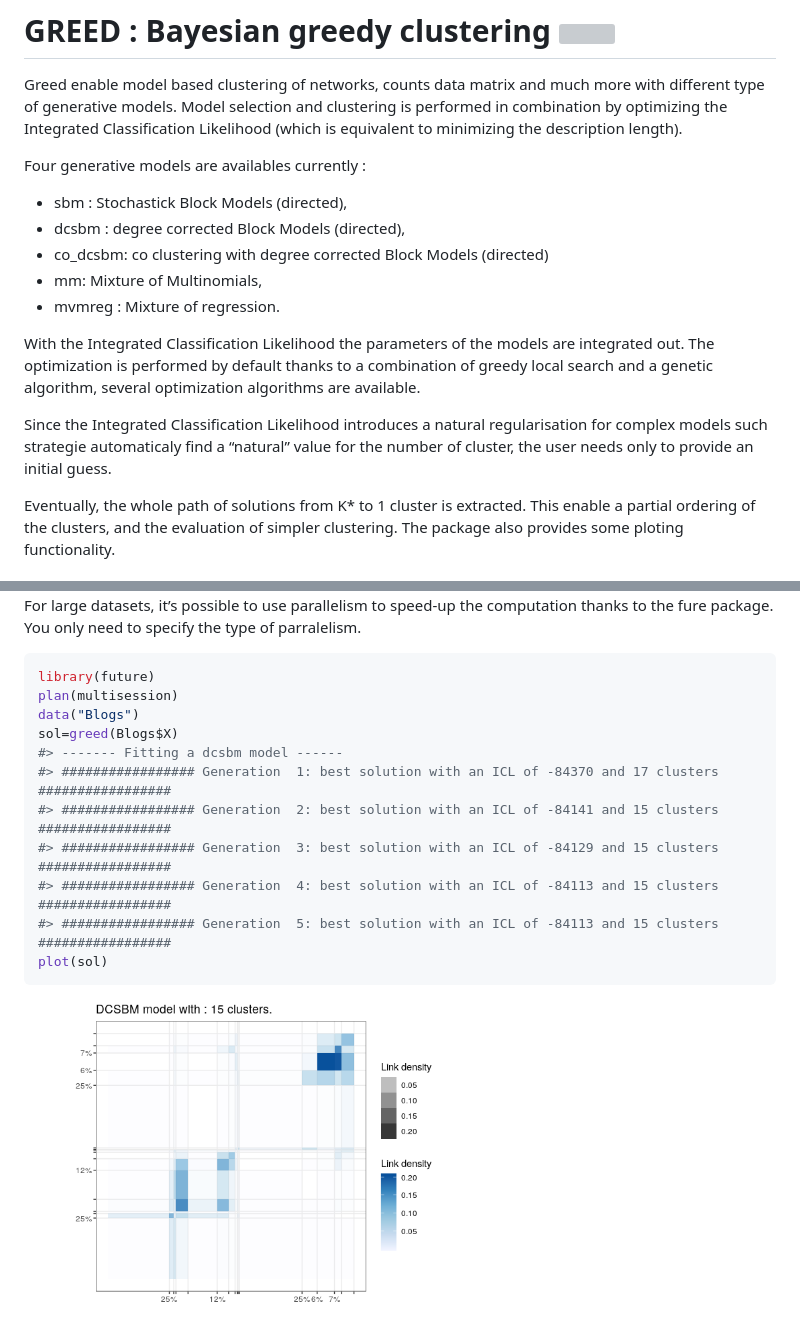
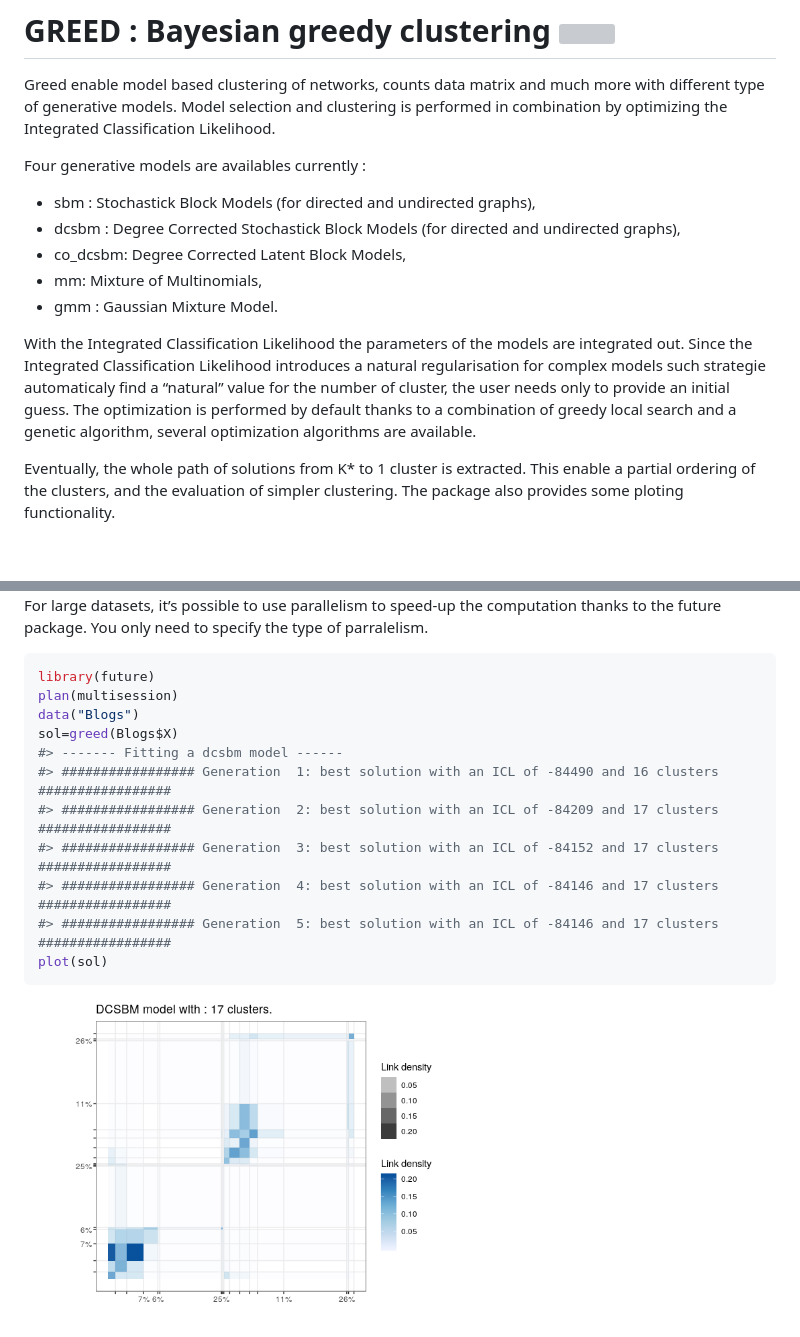
Before and after one commit to comeetie/greed, a Markdown page: README.md, 2 parts joined by grey strips. Drawn GitHub-style; pictures changed too: man/figures/README-future-1.png; blank space fills up the shorter version; grey boxes are pictures that could not be loaded.

````diff
--- a/README.md
+++ b/README.md
@@ -10,27 +10,24 @@
 Greed enable model based clustering of networks, counts data matrix and
 much more with different type of generative models. Model selection and
 clustering is performed in combination by optimizing the Integrated
-Classification Likelihood (which is equivalent to minimizing the
-description length).
+Classification Likelihood.
 
 Four generative models are availables currently :
 
-  - sbm : Stochastick Block Models (directed),
-  - dcsbm : degree corrected Block Models (directed),
-  - co\_dcsbm: co clustering with degree corrected Block Models
-    (directed)
+  - sbm : Stochastick Block Models (for directed and undirected graphs),
+  - dcsbm : Degree Corrected Stochastick Block Models (for directed and
+    undirected graphs),
+  - co\_dcsbm: Degree Corrected Latent Block Models,
   - mm: Mixture of Multinomials,
-  - mvmreg : Mixture of regression.
+  - gmm : Gaussian Mixture Model.
 
 With the Integrated Classification Likelihood the parameters of the
-models are integrated out. The optimization is performed by default
-thanks to a combination of greedy local search and a genetic algorithm,
-several optimization algorithms are available.
-
-Since the Integrated Classification Likelihood introduces a natural
-regularisation for complex models such strategie automaticaly find a
-“natural” value for the number of cluster, the user needs only to
-provide an initial guess.
+models are integrated out. Since the Integrated Classification
+Likelihood introduces a natural regularisation for complex models such
+strategie automaticaly find a “natural” value for the number of cluster,
+the user needs only to provide an initial guess. The optimization is
+performed by default thanks to a combination of greedy local search and
+a genetic algorithm, several optimization algorithms are available.
 
 Eventually, the whole path of solutions from K\* to 1 cluster is
 extracted. This enable a partial ordering of the clusters, and the
@@ -96,7 +87,7 @@ plot(cut(sol,5))
 <img src="man/figures/README-cut-1.png" width="60%" />
 
 For large datasets, it’s possible to use parallelism to speed-up the
-computation thanks to the fure package. You only need to specify the
+computation thanks to the future package. You only need to specify the
 type of parralelism.
 
 ``` r
@@ -105,11 +96,11 @@ plan(multisession)
 data("Blogs")
 sol=greed(Blogs$X)
 #> ------- Fitting a dcsbm model ------
-#> ################# Generation  1: best solution with an ICL of -84370 and 17 clusters #################
-#> ################# Generation  2: best solution with an ICL of -84141 and 15 clusters #################
-#> ################# Generation  3: best solution with an ICL of -84129 and 15 clusters #################
-#> ################# Generation  4: best solution with an ICL of -84113 and 15 clusters #################
-#> ################# Generation  5: best solution with an ICL of -84113 and 15 clusters #################
+#> ################# Generation  1: best solution with an ICL of -84490 and 16 clusters #################
+#> ################# Generation  2: best solution with an ICL of -84209 and 17 clusters #################
+#> ################# Generation  3: best solution with an ICL of -84152 and 17 clusters #################
+#> ################# Generation  4: best solution with an ICL of -84146 and 17 clusters #################
+#> ################# Generation  5: best solution with an ICL of -84146 and 17 clusters #################
 plot(sol)
 ```
 
````
Also changed, not shown: other parts of README.md (+3 -9 lines), man/figures/README-cut-1.png, man/figures/README-plot-1.png, man/figures/README-tree-1.png, 3 other files.
